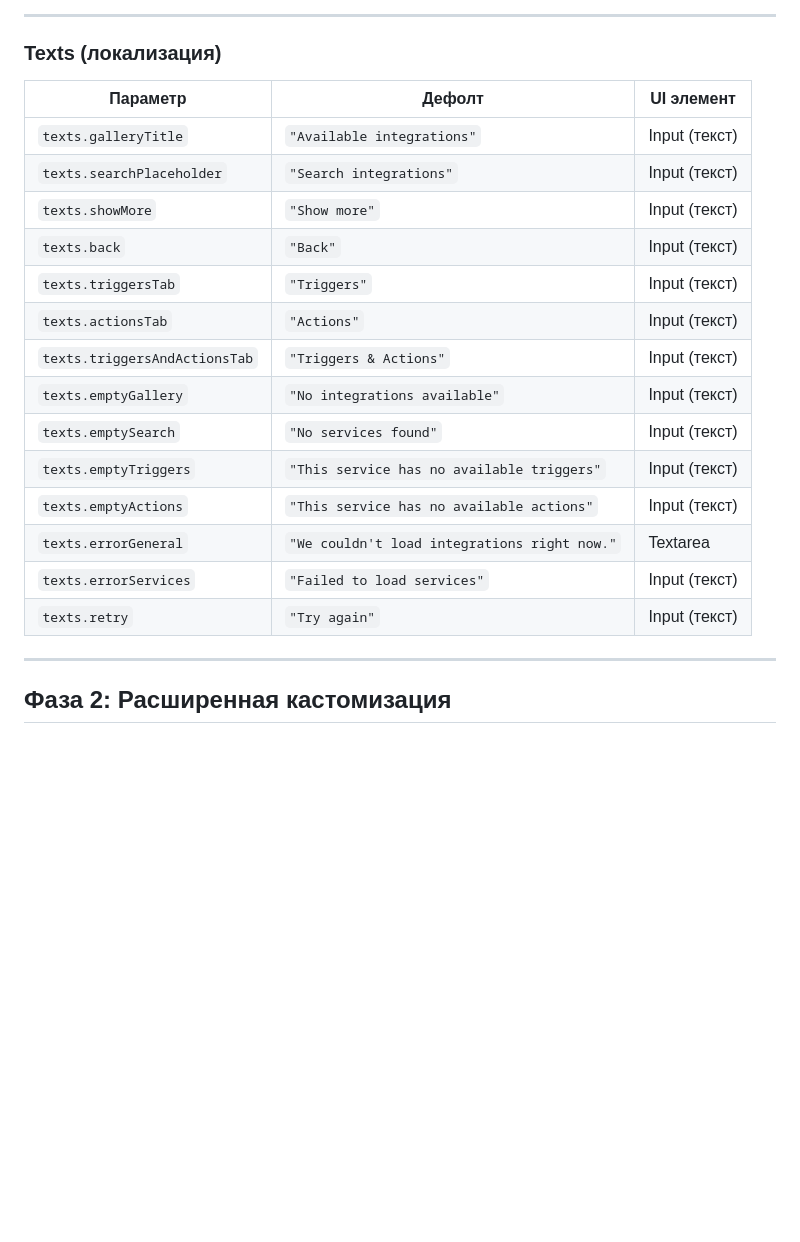
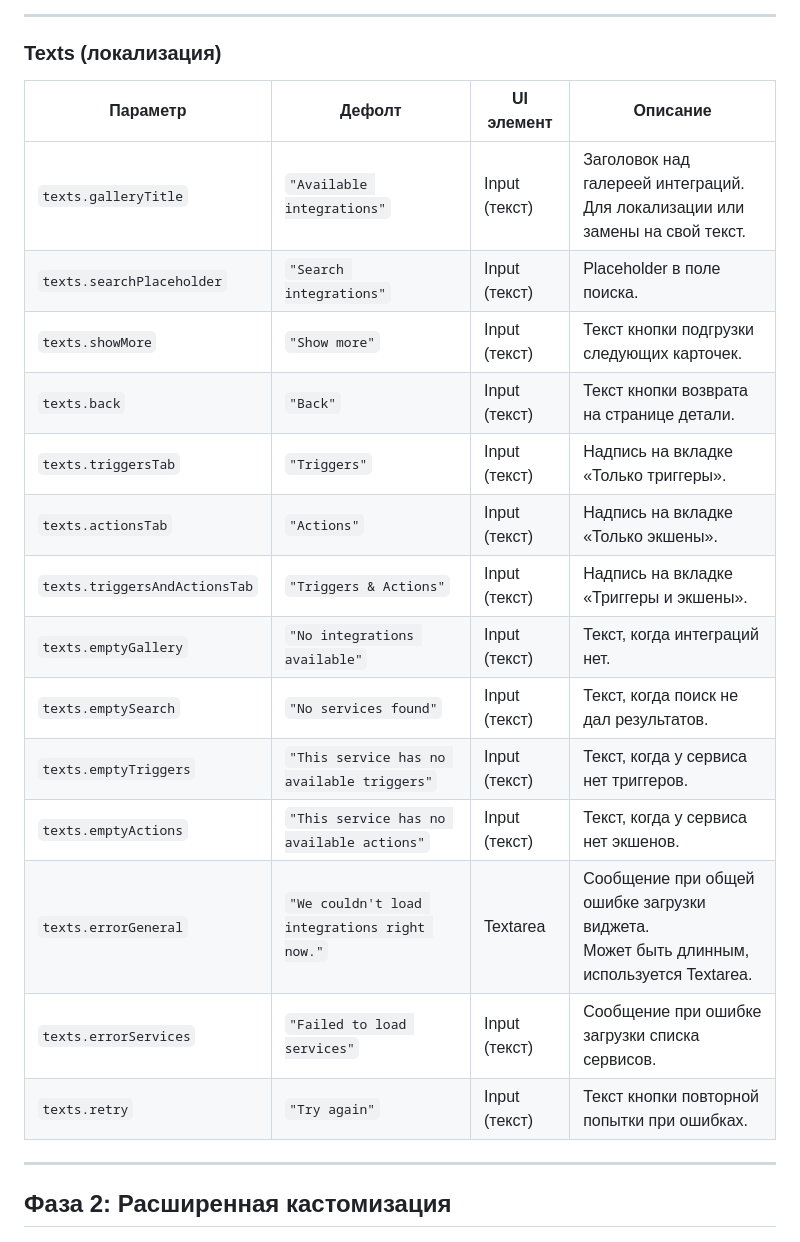
Before and after one commit to yourinho/integrations_widget, a Markdown page: CUSTOMIZATION_ROADMAP.md, the part around one of its changes. Drawn GitHub-style; blank space fills up the shorter version.

```diff
--- a/CUSTOMIZATION_ROADMAP.md
+++ b/CUSTOMIZATION_ROADMAP.md
@@ -58,22 +58,22 @@
 
 ### Texts (локализация)
 
-| Параметр | Дефолт | UI элемент |
-|----------|--------|------------|
-| `texts.galleryTitle` | `"Available integrations"` | Input (текст) |
-| `texts.searchPlaceholder` | `"Search integrations"` | Input (текст) |
-| `texts.showMore` | `"Show more"` | Input (текст) |
-| `texts.back` | `"Back"` | Input (текст) |
-| `texts.triggersTab` | `"Triggers"` | Input (текст) |
-| `texts.actionsTab` | `"Actions"` | Input (текст) |
-| `texts.triggersAndActionsTab` | `"Triggers & Actions"` | Input (текст) |
-| `texts.emptyGallery` | `"No integrations available"` | Input (текст) |
-| `texts.emptySearch` | `"No services found"` | Input (текст) |
-| `texts.emptyTriggers` | `"This service has no available triggers"` | Input (текст) |
-| `texts.emptyActions` | `"This service has no available actions"` | Input (текст) |
-| `texts.errorGeneral` | `"We couldn't load integrations right now."` | Textarea |
-| `texts.errorServices` | `"Failed to load services"` | Input (текст) |
-| `texts.retry` | `"Try again"` | Input (текст) |
+| Параметр | Дефолт | UI элемент | Описание |
+|----------|--------|------------|---------|
+| `texts.galleryTitle` | `"Available integrations"` | Input (текст) | Заголовок над галереей интеграций.<br>Для локализации или замены на свой текст. |
+| `texts.searchPlaceholder` | `"Search integrations"` | Input (текст) | Placeholder в поле поиска. |
+| `texts.showMore` | `"Show more"` | Input (текст) | Текст кнопки подгрузки следующих карточек. |
+| `texts.back` | `"Back"` | Input (текст) | Текст кнопки возврата на странице детали. |
+| `texts.triggersTab` | `"Triggers"` | Input (текст) | Надпись на вкладке «Только триггеры». |
+| `texts.actionsTab` | `"Actions"` | Input (текст) | Надпись на вкладке «Только экшены». |
+| `texts.triggersAndActionsTab` | `"Triggers & Actions"` | Input (текст) | Надпись на вкладке «Триггеры и экшены». |
+| `texts.emptyGallery` | `"No integrations available"` | Input (текст) | Текст, когда интеграций нет. |
+| `texts.emptySearch` | `"No services found"` | Input (текст) | Текст, когда поиск не дал результатов. |
+| `texts.emptyTriggers` | `"This service has no available triggers"` | Input (текст) | Текст, когда у сервиса нет триггеров. |
+| `texts.emptyActions` | `"This service has no available actions"` | Input (текст) | Текст, когда у сервиса нет экшенов. |
+| `texts.errorGeneral` | `"We couldn't load integrations right now."` | Textarea | Сообщение при общей ошибке загрузки виджета.<br>Может быть длинным, используется Textarea. |
+| `texts.errorServices` | `"Failed to load services"` | Input (текст) | Сообщение при ошибке загрузки списка сервисов. |
+| `texts.retry` | `"Try again"` | Input (текст) | Текст кнопки повторной попытки при ошибках. |
 
 ---
 
```
Also changed, not shown: other parts of CUSTOMIZATION_ROADMAP.md (+56 -56 lines).
